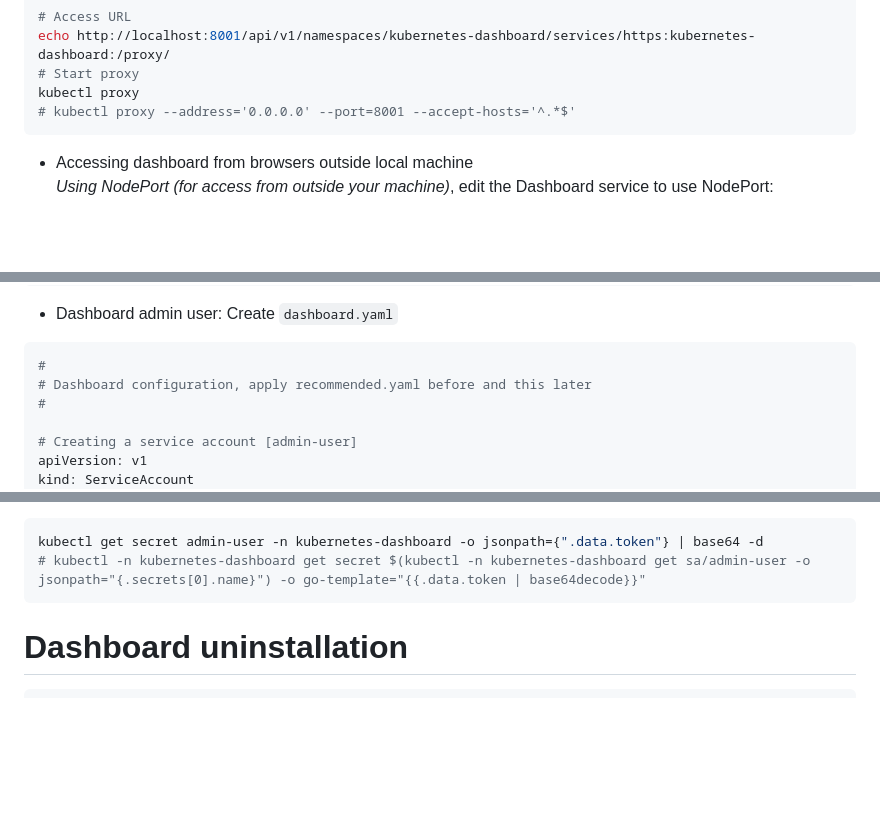
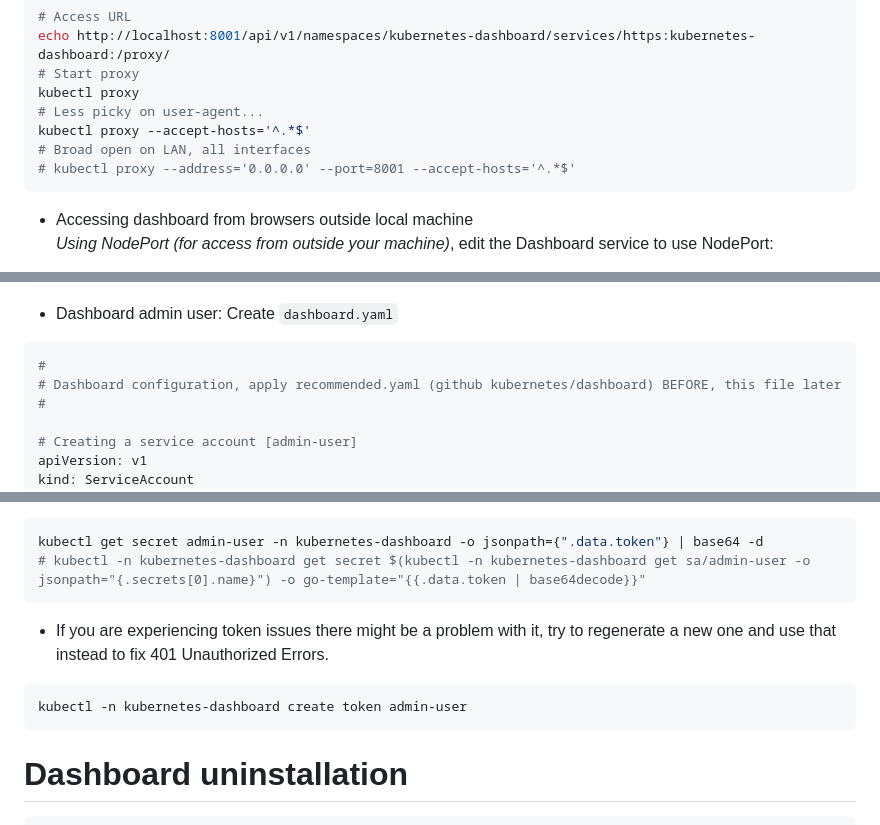
Before and after one commit to andreabenini/podmaster, a Markdown page: clusterops/doc/dashboard.md, 3 parts joined by grey strips. Rendered like a GitHub page; blank space fills up the shorter version.

Commit message:
dashboard finer installation, troubleshooting

````diff
--- a/clusterops/doc/dashboard.md
+++ b/clusterops/doc/dashboard.md
@@ -23,6 +23,9 @@ deployment.apps/dashboard-metrics-scraper created
 echo http://localhost:8001/api/v1/namespaces/kubernetes-dashboard/services/https:kubernetes-dashboard:/proxy/
 # Start proxy
 kubectl proxy
+# Less picky on user-agent...
+kubectl proxy --accept-hosts='^.*$'
+# Broad open on LAN, all interfaces
 # kubectl proxy --address='0.0.0.0' --port=8001 --accept-hosts='^.*$'
 ```
 - Accessing dashboard from browsers outside local machine
@@ -40,7 +43,7 @@ kubectl -n kubernetes-dashboard edit service kubernetes-dashboard
 Create `dashboard.yaml`
 ```yaml
 #
-# Dashboard configuration, apply recommended.yaml before and this later
+# Dashboard configuration, apply recommended.yaml (github kubernetes/dashboard) BEFORE, this file later
 #
 
 # Creating a service account [admin-user]
@@ -88,6 +91,11 @@ kubectl apply -f dashboard.yaml
 kubectl get secret admin-user -n kubernetes-dashboard -o jsonpath={".data.token"} | base64 -d
 # kubectl -n kubernetes-dashboard get secret $(kubectl -n kubernetes-dashboard get sa/admin-user -o jsonpath="{.secrets[0].name}") -o go-template="{{.data.token | base64decode}}"
 ```
+- If you are experiencing token issues there might be a problem with it, try to regenerate a
+new one and use that instead to fix 401 Unauthorized Errors.
+```sh
+kubectl -n kubernetes-dashboard create token admin-user
+```
 
 
 # Dashboard uninstallation
````
